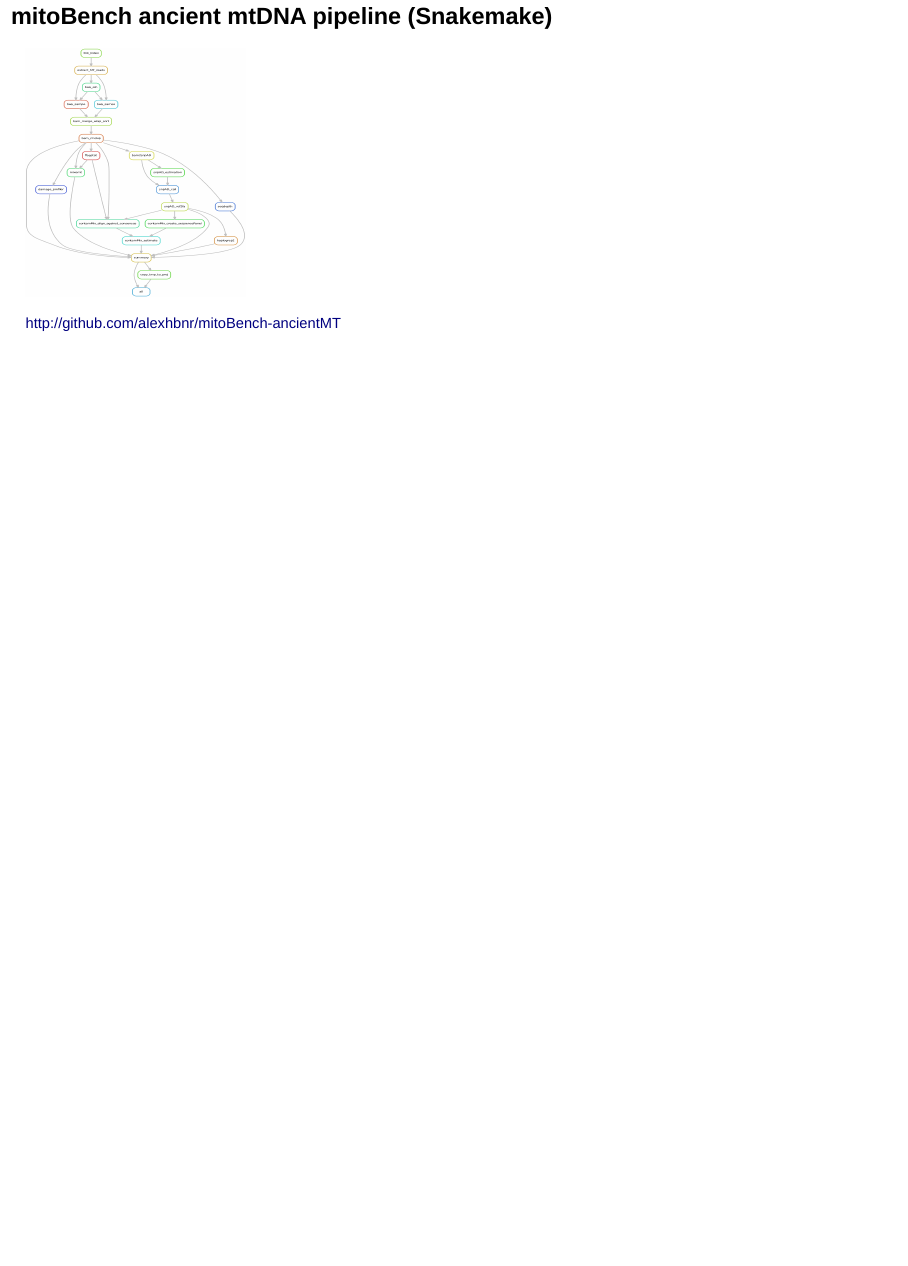
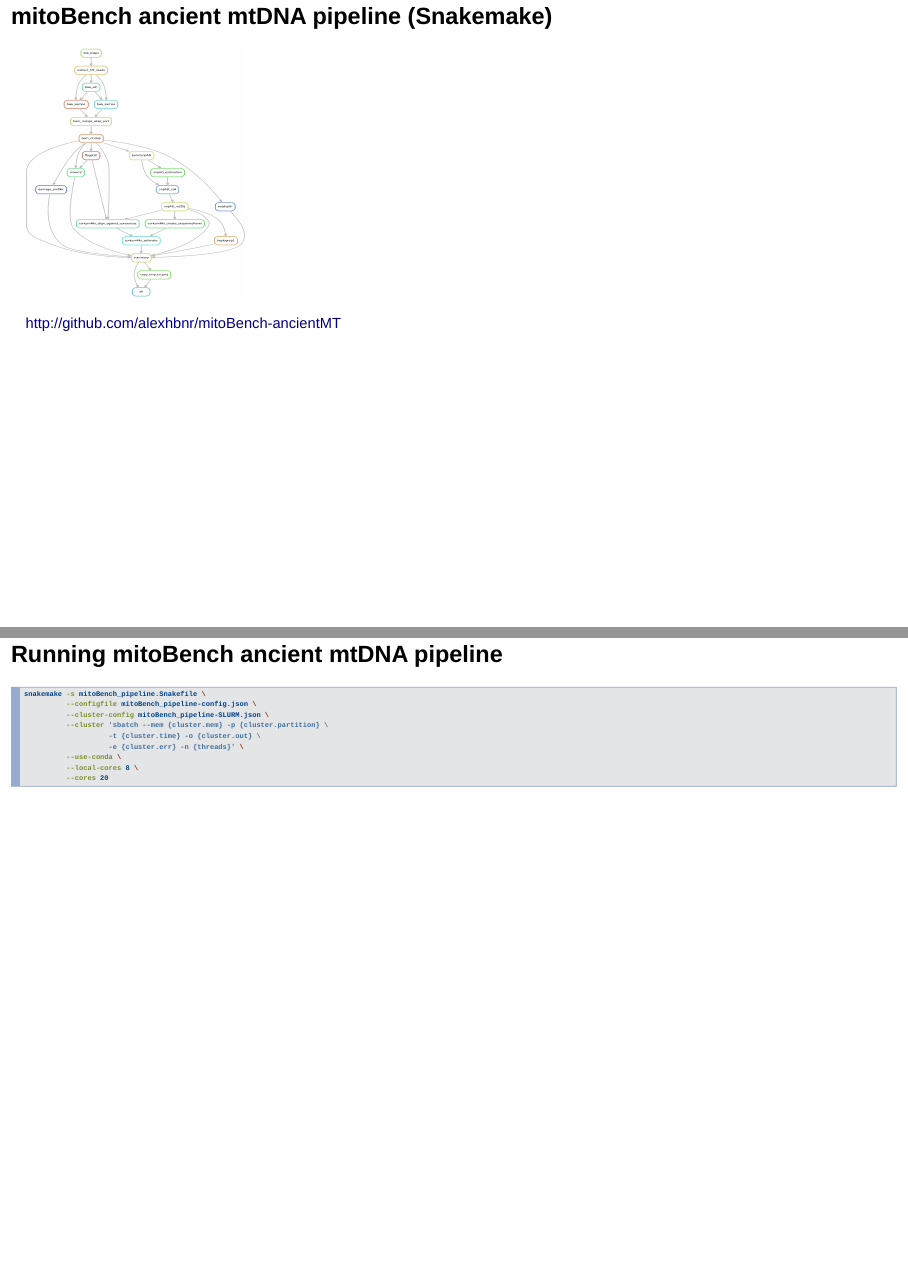
Before and after one commit to alexhbnr/rrdm_workflow_management, an R Markdown document (rrmd_workflow_management.Rmd): page 45 of 45 before the commit and pages 45 and 46 of 46 after it, the two joined at a grey line. Rendered offline with R 4.5, knitr and Pandoc, with nearby package versions; drawn as Slidy slides in place of the format the file asks for.

Commit message:
Add run example for mitoBench

````diff
--- a/rrmd_workflow_management.Rmd
+++ b/rrmd_workflow_management.Rmd
@@ -505,3 +505,17 @@ knitr::include_graphics("./mitoBench_pipeline-graph.png")
 ```
 
 http://github.com/alexhbnr/mitoBench-ancientMT
+
+## Running mitoBench ancient mtDNA pipeline
+
+```{bash, eval = F}
+snakemake -s mitoBench_pipeline.Snakefile \
+          --configfile mitoBench_pipeline-config.json \
+          --cluster-config mitoBench_pipeline-SLURM.json \
+          --cluster 'sbatch --mem {cluster.mem} -p {cluster.partition} \
+                    -t {cluster.time} -o {cluster.out} \
+                    -e {cluster.err} -n {threads}' \
+          --use-conda \
+          --local-cores 8 \
+          --cores 20
+```
````
Also changed, not shown: rrmd_workflow_management.html.
